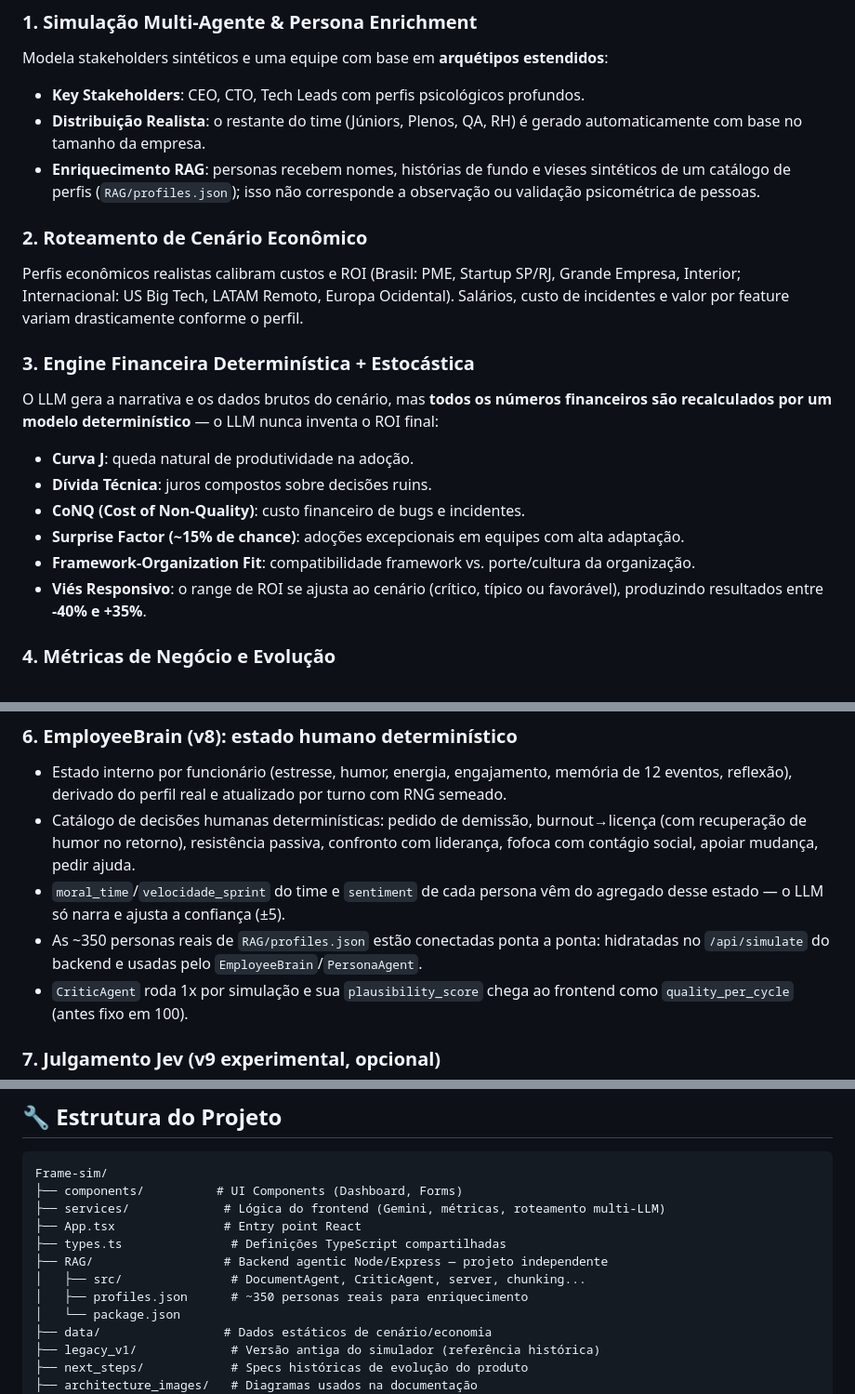
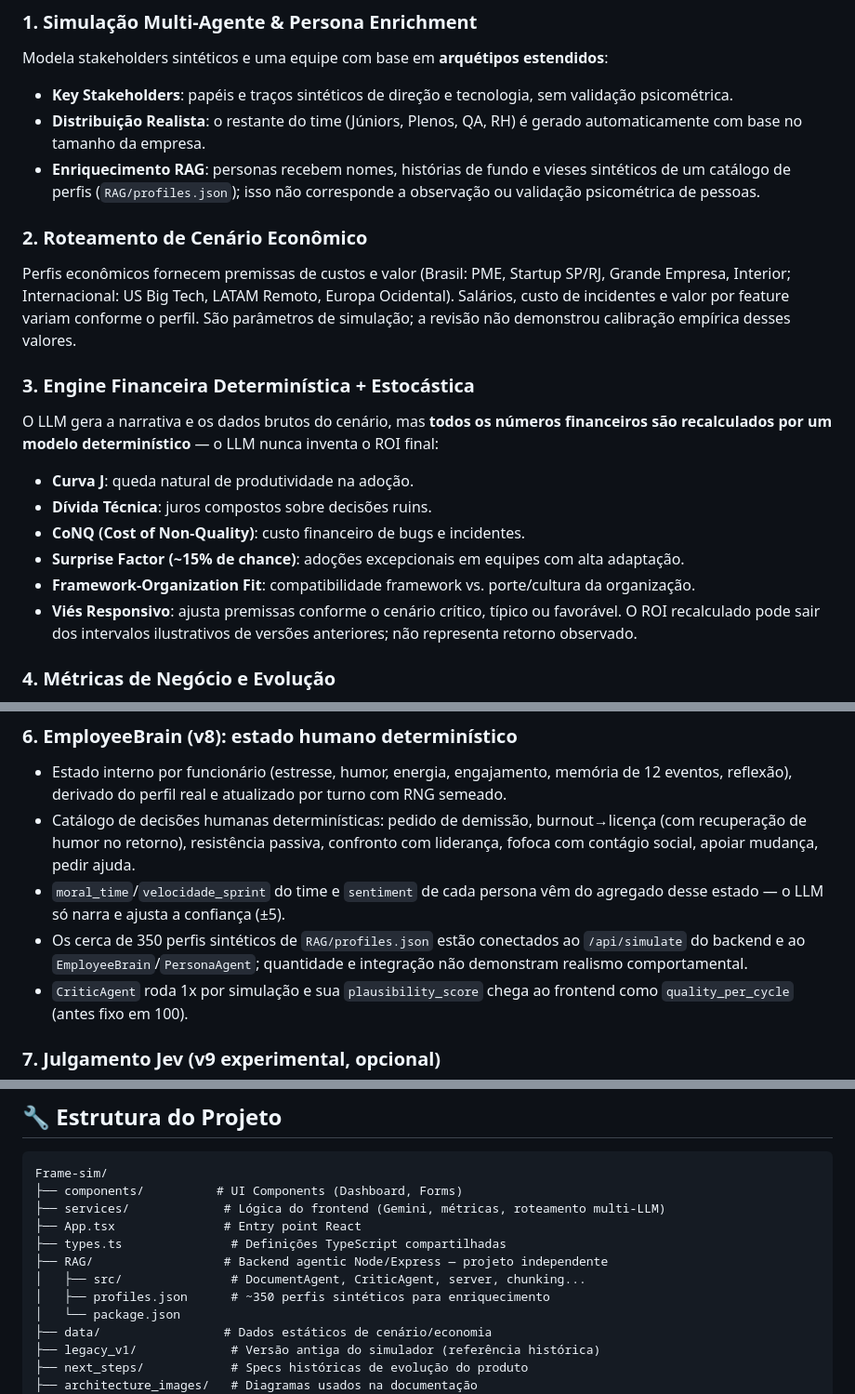
Before and after one commit to andrecodexvictor/Frame-sim, a Markdown page: README.md, 3 parts joined by grey strips. Shown at 93% size. Rendered like a GitHub page.

Commit message:
docs(evals): clarify synthetic profiles and financial assumptions

```diff
--- a/README.md
+++ b/README.md
@@ -15,12 +15,12 @@ Ao contrário de "quizzes" simples, o Frame-sim utiliza uma engine **Multi-LLM A
 
 ### 1. Simulação Multi-Agente & Persona Enrichment
 Modela stakeholders sintéticos e uma equipe com base em **arquétipos estendidos**:
-- **Key Stakeholders**: CEO, CTO, Tech Leads com perfis psicológicos profundos.
+- **Key Stakeholders**: papéis e traços sintéticos de direção e tecnologia, sem validação psicométrica.
 - **Distribuição Realista**: o restante do time (Júniors, Plenos, QA, RH) é gerado automaticamente com base no tamanho da empresa.
 - **Enriquecimento RAG**: personas recebem nomes, histórias de fundo e vieses sintéticos de um catálogo de perfis (`RAG/profiles.json`); isso não corresponde a observação ou validação psicométrica de pessoas.
 
 ### 2. Roteamento de Cenário Econômico
-Perfis econômicos realistas calibram custos e ROI (Brasil: PME, Startup SP/RJ, Grande Empresa, Interior; Internacional: US Big Tech, LATAM Remoto, Europa Ocidental). Salários, custo de incidentes e valor por feature variam drasticamente conforme o perfil.
+Perfis econômicos fornecem premissas de custos e valor (Brasil: PME, Startup SP/RJ, Grande Empresa, Interior; Internacional: US Big Tech, LATAM Remoto, Europa Ocidental). Salários, custo de incidentes e valor por feature variam conforme o perfil. São parâmetros de simulação; a revisão não demonstrou calibração empírica desses valores.
 
 ### 3. Engine Financeira Determinística + Estocástica
 O LLM gera a narrativa e os dados brutos do cenário, mas **todos os números financeiros são recalculados por um modelo determinístico** — o LLM nunca inventa o ROI final:
@@ -29,7 +29,7 @@ O LLM gera a narrativa e os dados brutos do cenário, mas **todos os números fi
 - **CoNQ (Cost of Non-Quality)**: custo financeiro de bugs e incidentes.
 - **Surprise Factor (~15% de chance)**: adoções excepcionais em equipes com alta adaptação.
 - **Framework-Organization Fit**: compatibilidade framework vs. porte/cultura da organização.
-- **Viés Responsivo**: o range de ROI se ajusta ao cenário (crítico, típico ou favorável), produzindo resultados entre **-40% e +35%**.
+- **Viés Responsivo**: ajusta premissas conforme o cenário crítico, típico ou favorável. O ROI recalculado pode sair dos intervalos ilustrativos de versões anteriores; não representa retorno observado.
 
 ### 4. Métricas de Negócio e Evolução
 Painéis para eficiência, redução de retrabalho, agilidade, crescimento do time, contratações, turnover, promoções e break-even point.
@@ -41,7 +41,7 @@ Tamanho (Startups a Enterprises 2000+ FTEs), cultura ("Startup Caótica" vs "Cor
 - Estado interno por funcionário (estresse, humor, energia, engajamento, memória de 12 eventos, reflexão), derivado do perfil real e atualizado por turno com RNG semeado.
 - Catálogo de decisões humanas determinísticas: pedido de demissão, burnout→licença (com recuperação de humor no retorno), resistência passiva, confronto com liderança, fofoca com contágio social, apoiar mudança, pedir ajuda.
 - `moral_time`/`velocidade_sprint` do time e `sentiment` de cada persona vêm do agregado desse estado — o LLM só narra e ajusta a confiança (±5).
-- As ~350 personas reais de `RAG/profiles.json` estão conectadas ponta a ponta: hidratadas no `/api/simulate` do backend e usadas pelo `EmployeeBrain`/`PersonaAgent`.
+- Os cerca de 350 perfis sintéticos de `RAG/profiles.json` estão conectados ao `/api/simulate` do backend e ao `EmployeeBrain`/`PersonaAgent`; quantidade e integração não demonstram realismo comportamental.
 - `CriticAgent` roda 1x por simulação e sua `plausibility_score` chega ao frontend como `quality_per_cycle` (antes fixo em 100).
 
 ### 7. Julgamento Jev (v9 experimental, opcional)
@@ -152,7 +152,7 @@ Frame-sim/
 ├── types.ts               # Definições TypeScript compartilhadas
 ├── RAG/                  # Backend agentic Node/Express — projeto independente
 │   ├── src/               # DocumentAgent, CriticAgent, server, chunking...
-│   ├── profiles.json      # ~350 personas reais para enriquecimento
+│   ├── profiles.json      # ~350 perfis sintéticos para enriquecimento
 │   └── package.json
 ├── data/                 # Dados estáticos de cenário/economia
 ├── legacy_v1/             # Versão antiga do simulador (referência histórica)
```
